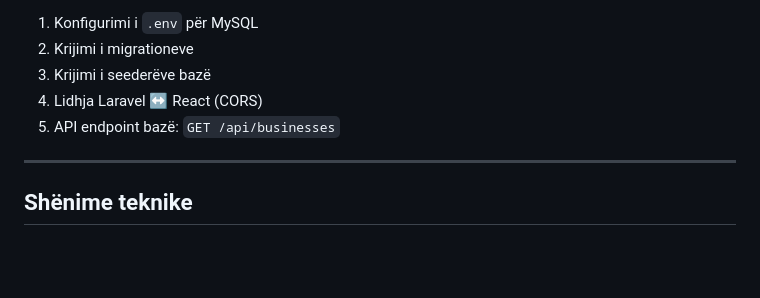
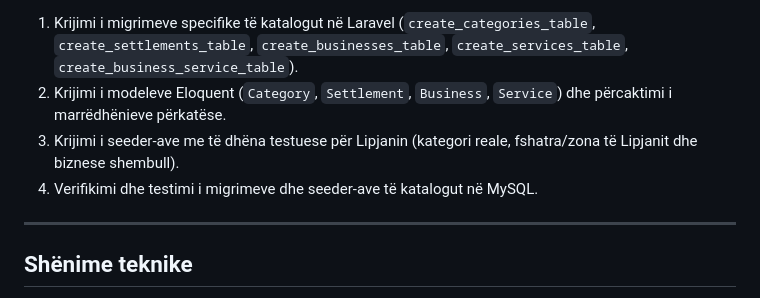
Before and after one commit to Blin-developer/praktika-p1-blin-krasniqi, a Markdown page: docs/project-notes.md, the part around one of its changes. Drawn GitHub-style; blank space fills up the shorter version.

```diff
--- a/docs/project-notes.md
+++ b/docs/project-notes.md
@@ -76,9 +156,8 @@
 
-1. Konfigurimi i `.env` për MySQL
-2. Krijimi i migrationeve
-3. Krijimi i seederëve bazë
-4. Lidhja Laravel ↔ React (CORS)
-5. API endpoint bazë: `GET /api/businesses`
+1. Krijimi i migrimeve specifike të katalogut në Laravel (`create_categories_table`, `create_settlements_table`, `create_businesses_table`, `create_services_table`, `create_business_service_table`).
+2. Krijimi i modeleve Eloquent (`Category`, `Settlement`, `Business`, `Service`) dhe përcaktimi i marrëdhënieve përkatëse.
+3. Krijimi i seeder-ave me të dhëna testuese për Lipjanin (kategori reale, fshatra/zona të Lipjanit dhe biznese shembull).
+4. Verifikimi dhe testimi i migrimeve dhe seeder-ave të katalogut në MySQL.
 
 ---
 
```
Also changed, not shown: other parts of docs/project-notes.md (+85 -5 lines).
